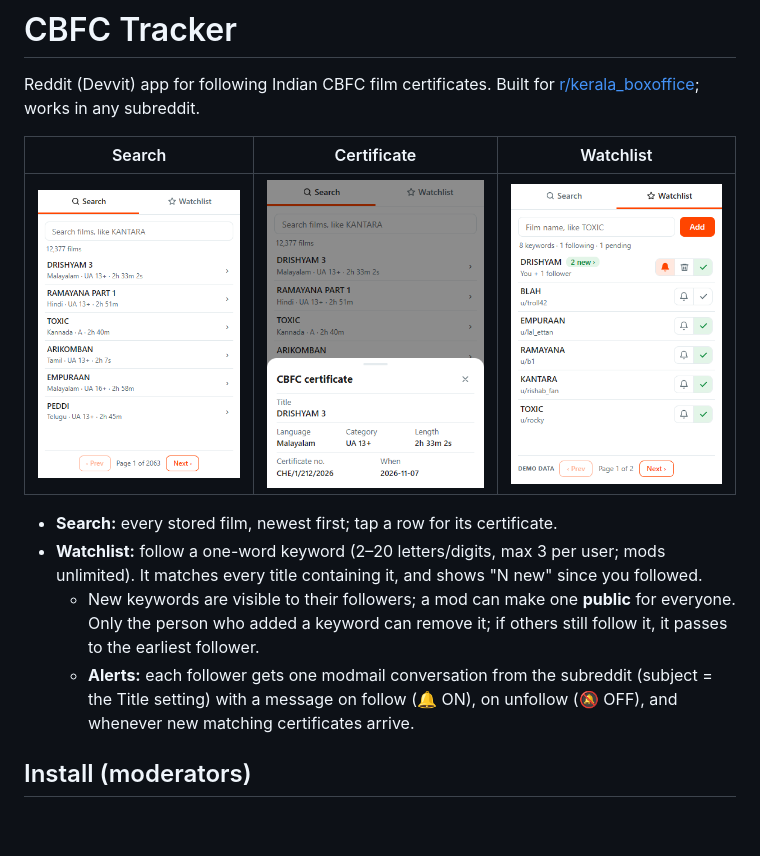
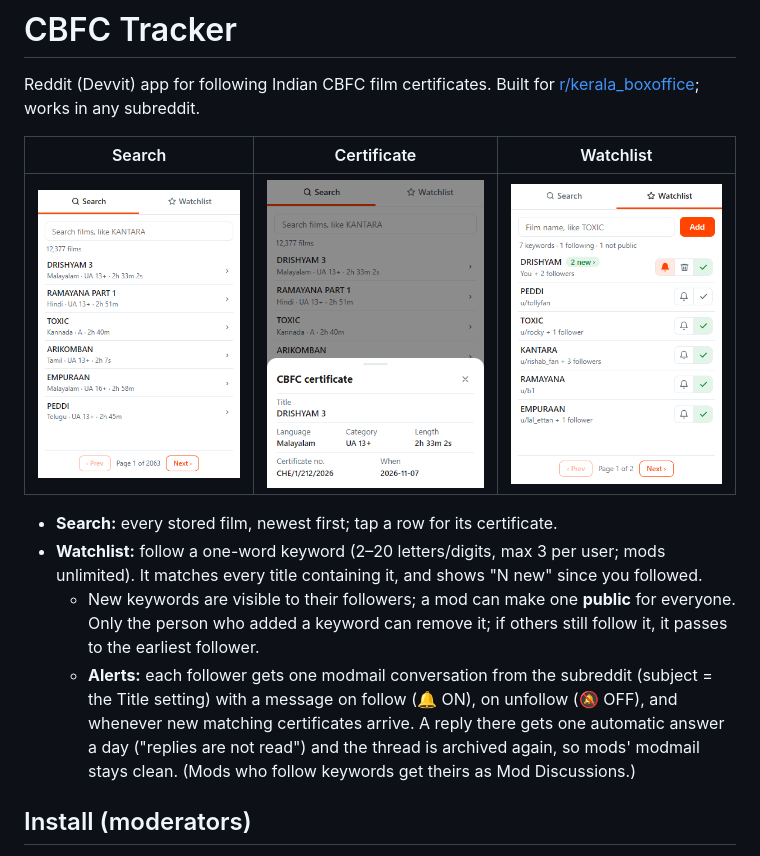
Before and after one commit to hedcet/cbfc-tracker, a Markdown page: README.md, the part around the change. Rendered like a GitHub page; pictures changed too: docs/watchlist.png; blank space fills up the shorter version.

Commit message:
chore: remove temporary preview menu; README auto-reply; refresh screenshots

```diff
--- a/README.md
+++ b/README.md
@@ -9,7 +9,7 @@ Reddit (Devvit) app for following Indian CBFC film certificates. Built for [r/ke
 - **Search:** every stored film, newest first; tap a row for its certificate.
 - **Watchlist:** follow a one-word keyword (2–20 letters/digits, max 3 per user; mods unlimited). It matches every title containing it, and shows "N new" since you followed.
   - New keywords are visible to their followers; a mod can make one **public** for everyone. Only the person who added a keyword can remove it; if others still follow it, it passes to the earliest follower.
-  - **Alerts:** each follower gets one modmail conversation from the subreddit (subject = the Title setting) with a message on follow (🔔 ON), on unfollow (🔕 OFF), and whenever new matching certificates arrive.
+  - **Alerts:** each follower gets one modmail conversation from the subreddit (subject = the Title setting) with a message on follow (🔔 ON), on unfollow (🔕 OFF), and whenever new matching certificates arrive. A reply there gets one automatic answer a day ("replies are not read") and the thread is archived again, so mods' modmail stays clean. (Mods who follow keywords get theirs as Mod Discussions.)
 
 ## Install (moderators)
 
```
Also changed, not shown: 4 other files.
